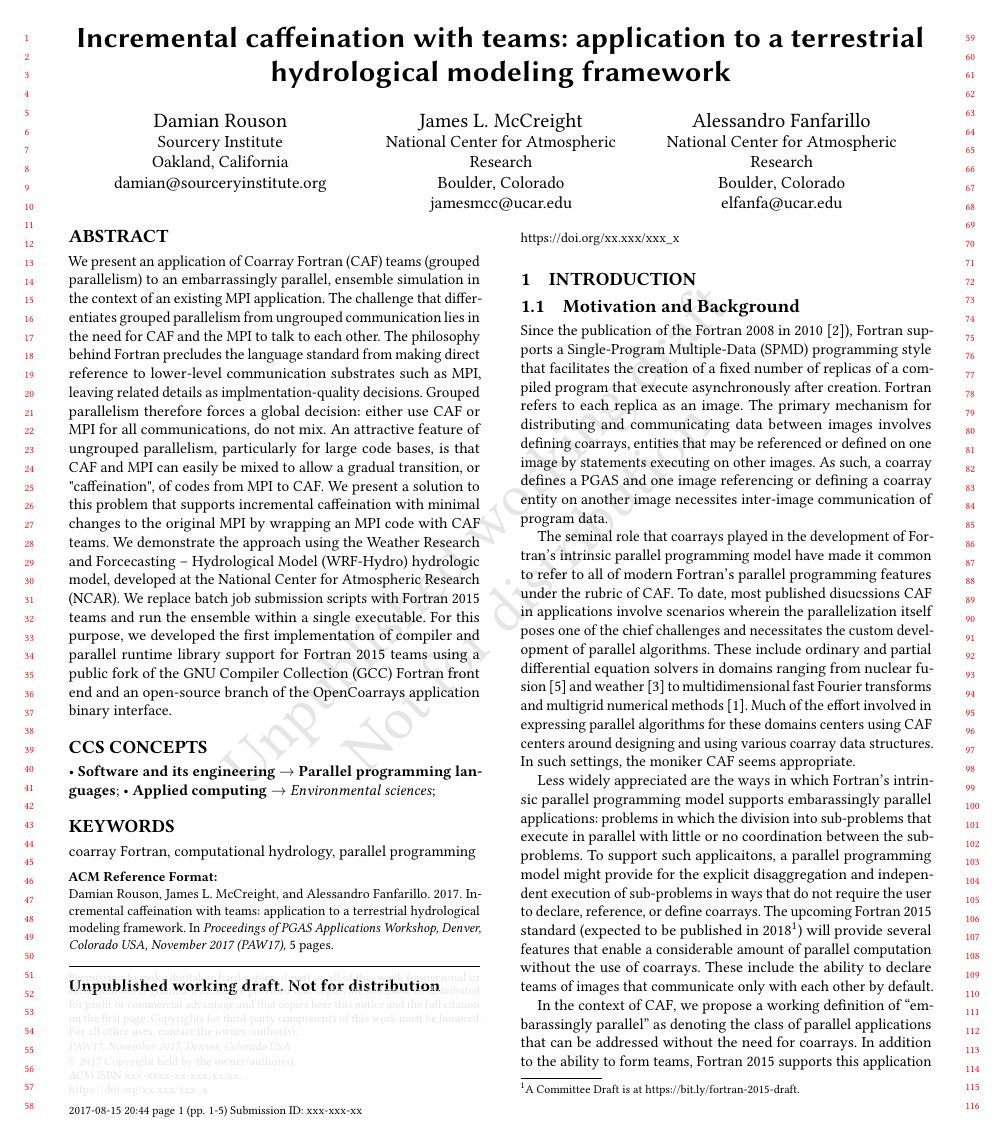
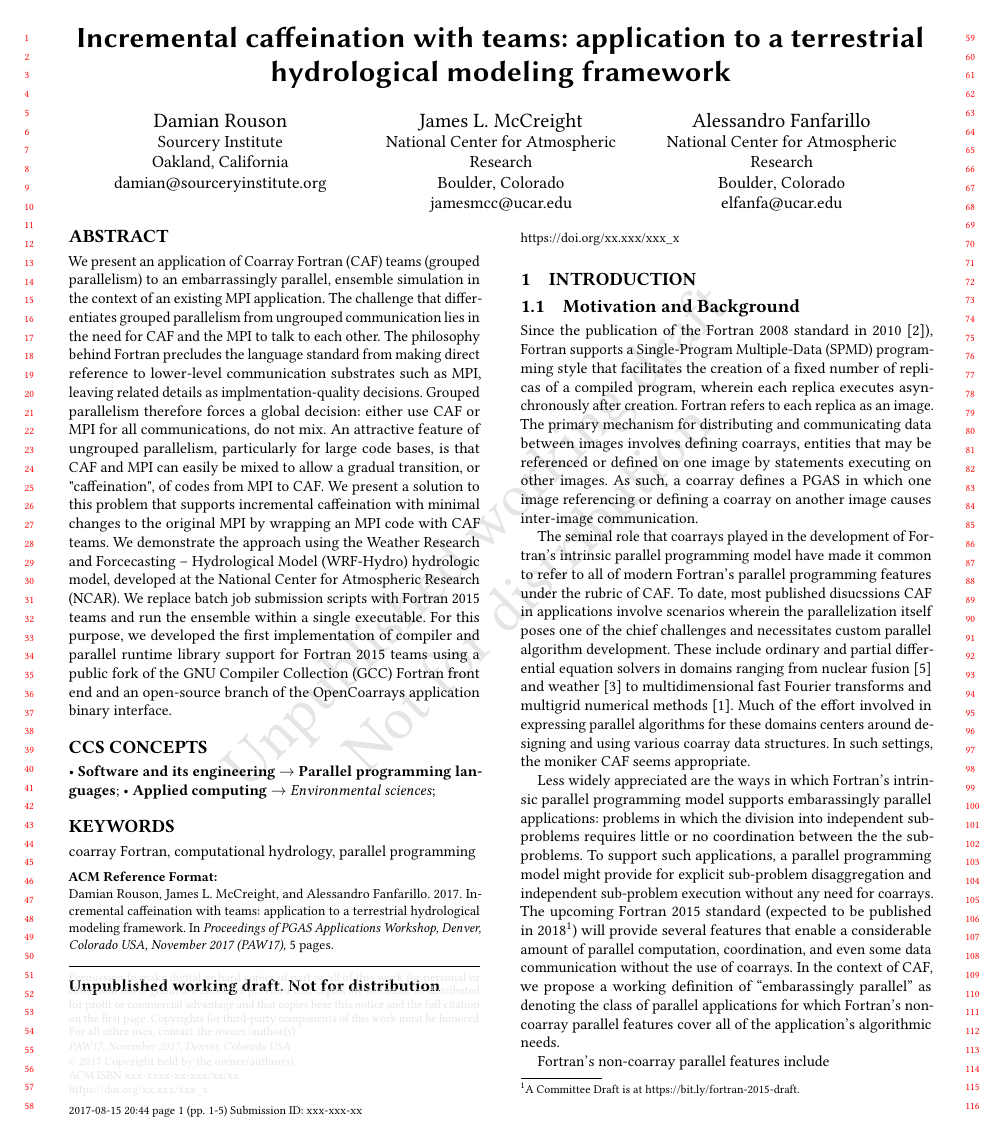
Before and after one commit to sourceryinstitute/wrf-hydro-paw2017, a LaTeX paper (main.tex, which reads body.tex): page 1 of 5. Compiled offline with pdfLaTeX.

Commit message:
Complete draft of motivation/background/objectives

```diff
--- a/body.tex
+++ b/body.tex
@@ -1,31 +1,32 @@
 \section{Introduction}
 \subsection{Motivation and Background}
-Since the publication of the Fortran 2008 in 2010~\cite{iso2010information}), Fortran supports a \gls{spmd} programming style
-that facilitates the creation of a fixed number of replicas of a compiled program that execute asynchronously after creation.
-Fortran refers to each replica as an image.  The primary mechanism for distributing and communicating data between
-images involves defining \glspl{coarray}, entities that may be referenced or defined on one image by statements executing on
-other images. As such, a coarray defines a \gls{pgas} and one image referencing or defining a coarray entity on another image
-necessites inter-image communication of program data.
+Since the publication of the Fortran 2008 standard in 2010~\cite{iso2010information}), Fortran supports a \gls{spmd}
+programming style that facilitates the creation of a fixed number of replicas of a compiled program, wherein each replica
+executes asynchronously after creation.  Fortran refers to each replica as an image.  The primary mechanism for distributing and
+communicating data between images involves defining \glspl{coarray}, entities that may be referenced or defined on one image by
+statements executing on other images.  As such, a coarray defines a \gls{pgas} in which one image referencing or defining a
+coarray on another image causes inter-image communication.
 
 The seminal role that \glspl{coarray} played in the development of Fortran's intrinsic parallel programming model have made it
 common to refer to all of modern Fortran's parallel programming features under the rubric of \gls{caf}.  To date, most
 published disucssions \gls{caf} in applications involve scenarios wherein the parallelization itself poses one of the chief
-challenges and necessitates the custom development of parallel algorithms.  These include ordinary and partial differential
-equation solvers in domains ranging from nuclear fusion~\cite{preissl2011multithreaded} and
-weather~\cite{mozdzynski2015partitioned} to multidimensional fast Fourier transforms and multigrid numerical
-methods~\cite{garain2015comparing}.  Much of the effort involved in expressing parallel algorithms for these domains centers
- using \gls{caf} centers around designing and using various \gls{coarray} data structures.  In such settings, the moniker
-\gls{caf} seems appropriate.
+challenges and necessitates custom parallel algorithm development.  These include ordinary and partial differential equation
+solvers in domains ranging from nuclear fusion~\cite{preissl2011multithreaded} and weather~\cite{mozdzynski2015partitioned}
+to multidimensional fast Fourier transforms and multigrid numerical methods~\cite{garain2015comparing}.  Much of the effort
+involved in expressing parallel algorithms for these domains centers around designing and using various \gls{coarray} data
+structures.  In such settings, the moniker \gls{caf} seems appropriate.
 
 Less widely appreciated are the ways in which Fortran's intrinsic parallel programming model supports embarassingly parallel
-applications: problems in which the division into sub-problems that execute in parallel with little or no coordination between
-the sub-problems.  To support such applicaitons, a parallel programming model might provide for the explicit disaggregation
-and independent execution of sub-problems in ways that do not require the user to declare, reference, or define \glspl{coarray}.
-The upcoming Fortran 2015 standard (expected to be published in 2018\footnote{A Committee Draft is at
-https://bit.ly/fortran-2015-draft.}) will provide several features that enable a considerable amount of parallel computation
-without the use of \glspl{coarray}.  These include the ability to declare teams of images that communicate only with each
-other by default.
+applications: problems in which the division into independent sub-problems requires little or no coordination between the
+the sub-problems.  To support such applications, a parallel programming model might provide for explicit sub-problem
+disaggregation and independent sub-problem execution without any need for \glspl{coarray}.  The upcoming Fortran 2015 standard
+(expected to be published in 2018\footnote{A Committee Draft is at https://bit.ly/fortran-2015-draft.}) will provide several
+features that enable a considerable amount of parallel computation, coordination, and even some data communication
+without the use of \glspl{coarray}.  In the context of \gls{caf}, we propose a working definition of ``embarassingly parallel''
+as denoting the class of parallel applications for which Fortran's non-\gls{coarray} parallel features cover all of the
+application's algorithmic needs.
 
-In the context of \gls{caf}, we propose a working definition of ``embarassingly parallel'' as denoting the class of parallel
-applications that can be addressed without the need for \glspl{coarray}.  In addition to the ability to form teams, Fortran
-2015 supports this application class with mechanisms for ordering program segments in differing images; collective subroutines
+Fortran's non-\gls{coarray} parallel features include
+\begin{itemize}
+   \item the ability to form teams of images that communicate only with each other by default,
+   \item mechanisms for ordering program segments in differing images (image synchronization),
```
Also changed, not shown: body.tex (72 more changed lines).
